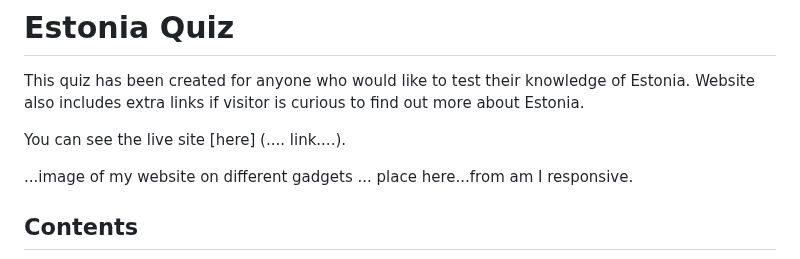
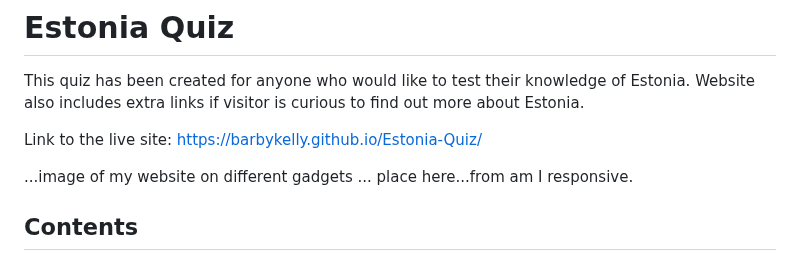
Before and after one commit to BarbyKelly/quizproject, a Markdown page: README.md, the part around the change. Rendered like a GitHub page.

Commit message:
Add link to live site, readme

```diff
--- a/README.md
+++ b/README.md
@@ -2,7 +2,7 @@
 
 This quiz has been created for anyone who would like to test their knowledge of Estonia. Website also includes extra links if visitor is curious to find out more about Estonia.
 
-You can see the live site [here] (.... link....).
+Link to the live site: https://barbykelly.github.io/Estonia-Quiz/
 
 ...image of my website on different gadgets ... place here...from am I responsive.
 
```
